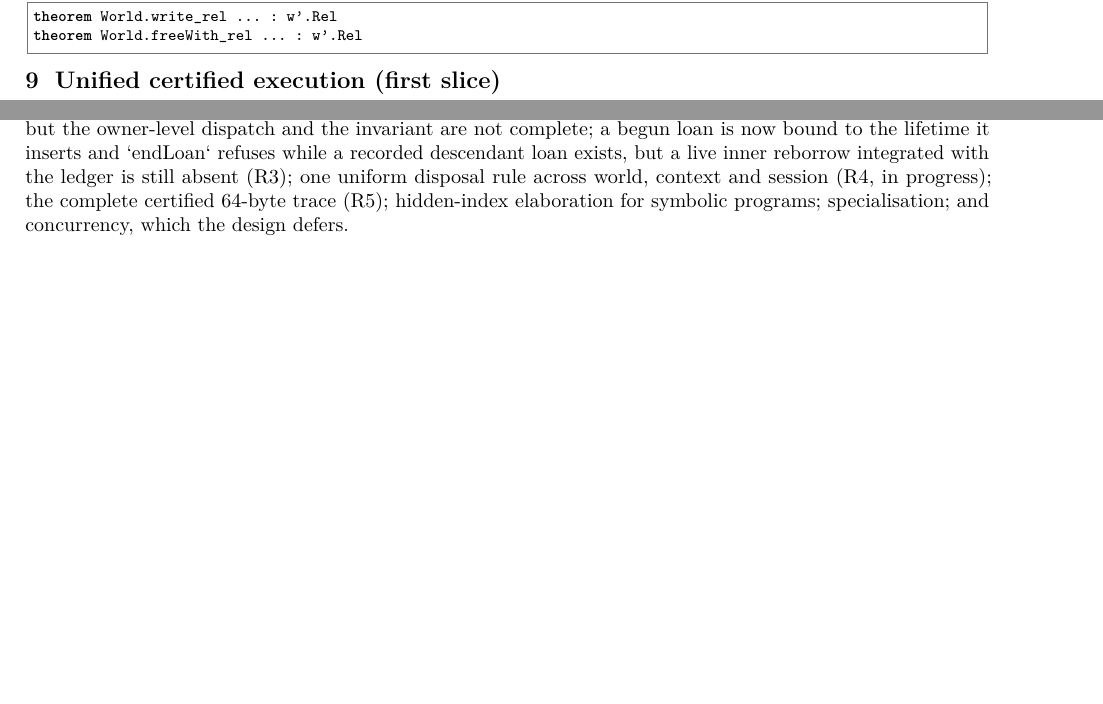
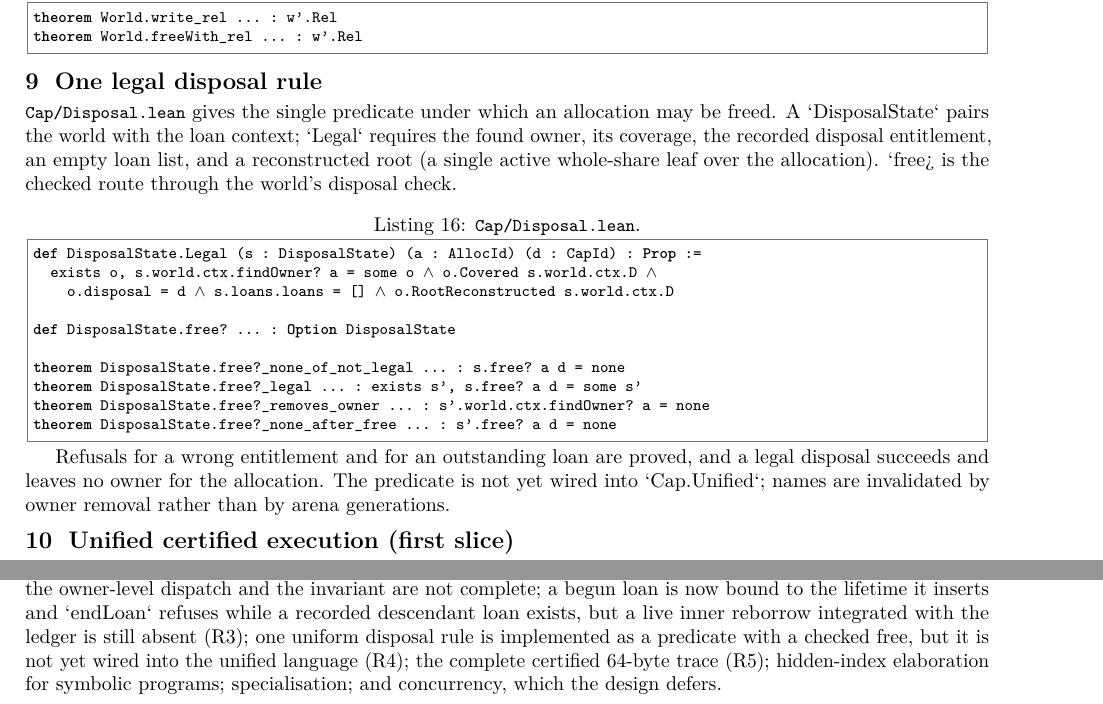
Before and after one commit to scidonia/ownership, a LaTeX document (report/capability-report.tex): two parts of pages 4 and 6 of 7, joined at a grey line, cut so that both start at the same text, the shorter picture padded with empty space. Compiled offline with pdfLaTeX.

Commit message:
Add the single legal-disposal rule
DisposalState pairs a world with loans; Legal requires the found owner, coverage, the recorded entitlement, an empty loan list and a reconstructed whole-share root; free? is the checked route through World.freeWith?. Proved: not-legal refuses, legal succeeds, the owner is removed, the entitlement cannot be replayed, and wrong-entitlement and outstanding-loan refusals, with concrete examples. Not yet wired into Unified.

```diff
--- a/report/capability-report.tex
+++ b/report/capability-report.tex
@@ -340,6 +341,32 @@ theorem World.write_rel ... : w'.Rel
 theorem World.freeWith_rel ... : w'.Rel
 \end{lstlisting}
 
+\section{One legal disposal rule}
+
+\file{Cap/Disposal.lean} gives the single predicate under which an allocation may
+be freed. A `DisposalState` pairs the world with the loan context; `Legal` requires
+the found owner, its coverage, the recorded disposal entitlement, an empty loan
+list, and a reconstructed root (a single active whole-share leaf over the
+allocation). `free?` is the checked route through the world's disposal check.
+
+\begin{lstlisting}[caption={\file{Cap/Disposal.lean}.}]
+def DisposalState.Legal (s : DisposalState) (a : AllocId) (d : CapId) : Prop :=
+  exists o, s.world.ctx.findOwner? a = some o ∧ o.Covered s.world.ctx.D ∧
+    o.disposal = d ∧ s.loans.loans = [] ∧ o.RootReconstructed s.world.ctx.D
+
+def DisposalState.free? ... : Option DisposalState
+
+theorem DisposalState.free?_none_of_not_legal ... : s.free? a d = none
+theorem DisposalState.free?_legal ... : exists s', s.free? a d = some s'
+theorem DisposalState.free?_removes_owner ... : s'.world.ctx.findOwner? a = none
+theorem DisposalState.free?_none_after_free ... : s'.free? a d = none
+\end{lstlisting}
+
+Refusals for a wrong entitlement and for an outstanding loan are proved, and a
+legal disposal succeeds and leaves no owner for the allocation. The predicate is
+not yet wired into `Cap.Unified`; names are invalidated by owner removal rather
+than by arena generations.
+
 \section{Unified certified execution (first slice)}
 
 The review's principal finding was that certification and execution were separate.
@@ -516,7 +543,8 @@ identifiers is now checked in the deep checker, but the owner-level dispatch and
 the invariant are not complete; a begun loan is now bound to the lifetime it
 inserts and `endLoan` refuses while a recorded descendant loan exists, but a live
 inner reborrow integrated with the ledger is still absent (R3); one uniform
-disposal rule across world, context and session (R4, in progress); the complete
+disposal rule is implemented as a predicate with a checked free, but it is not yet
+wired into the unified language (R4); the complete
 certified 64-byte trace (R5);
 hidden-index elaboration for symbolic programs; specialisation; and concurrency,
 which the design defers.
```
Also changed, not shown: AGENTS.md (+9 -0 lines), report/capability-report.pdf, report/capability-report.tex (1 more changed lines), 2 other files.
